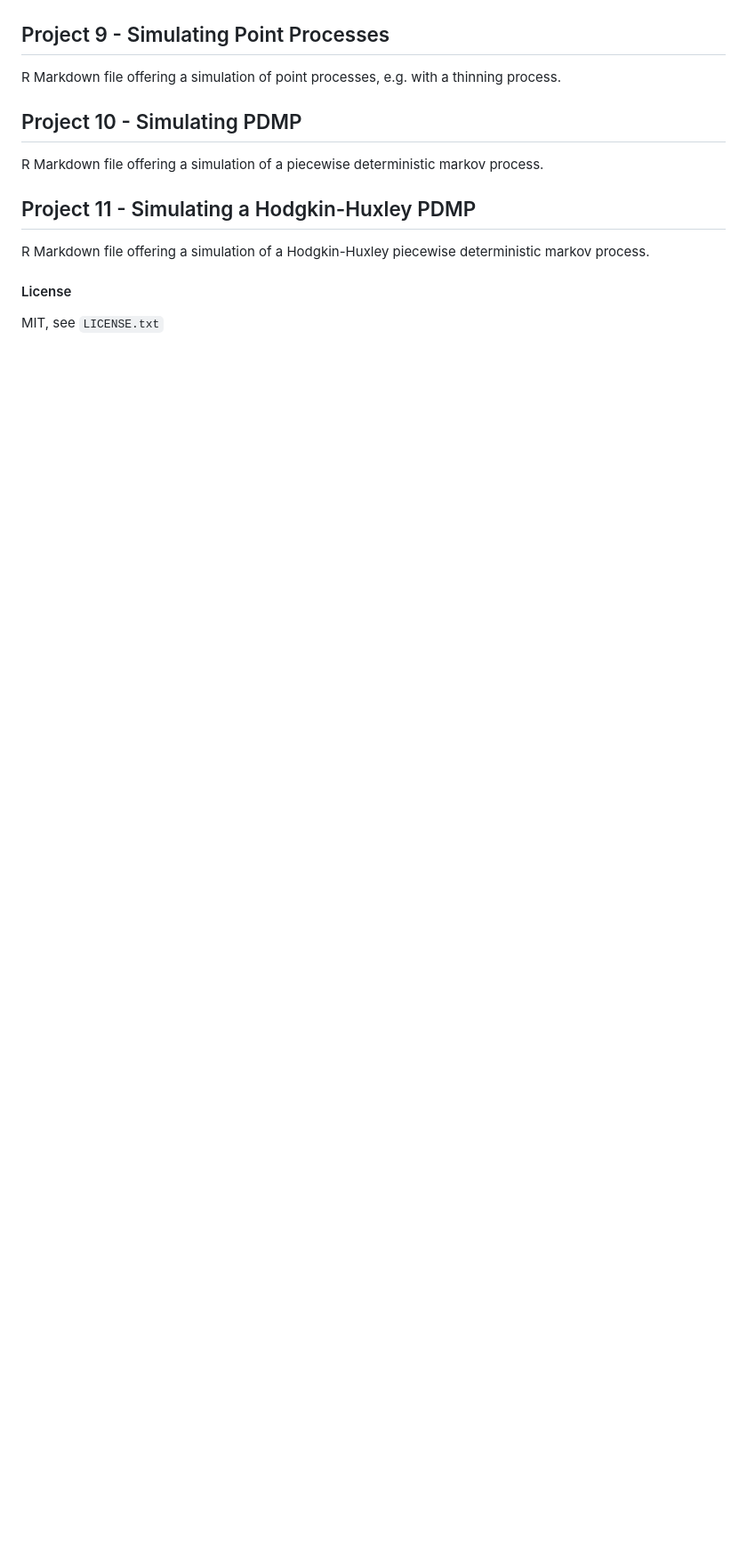
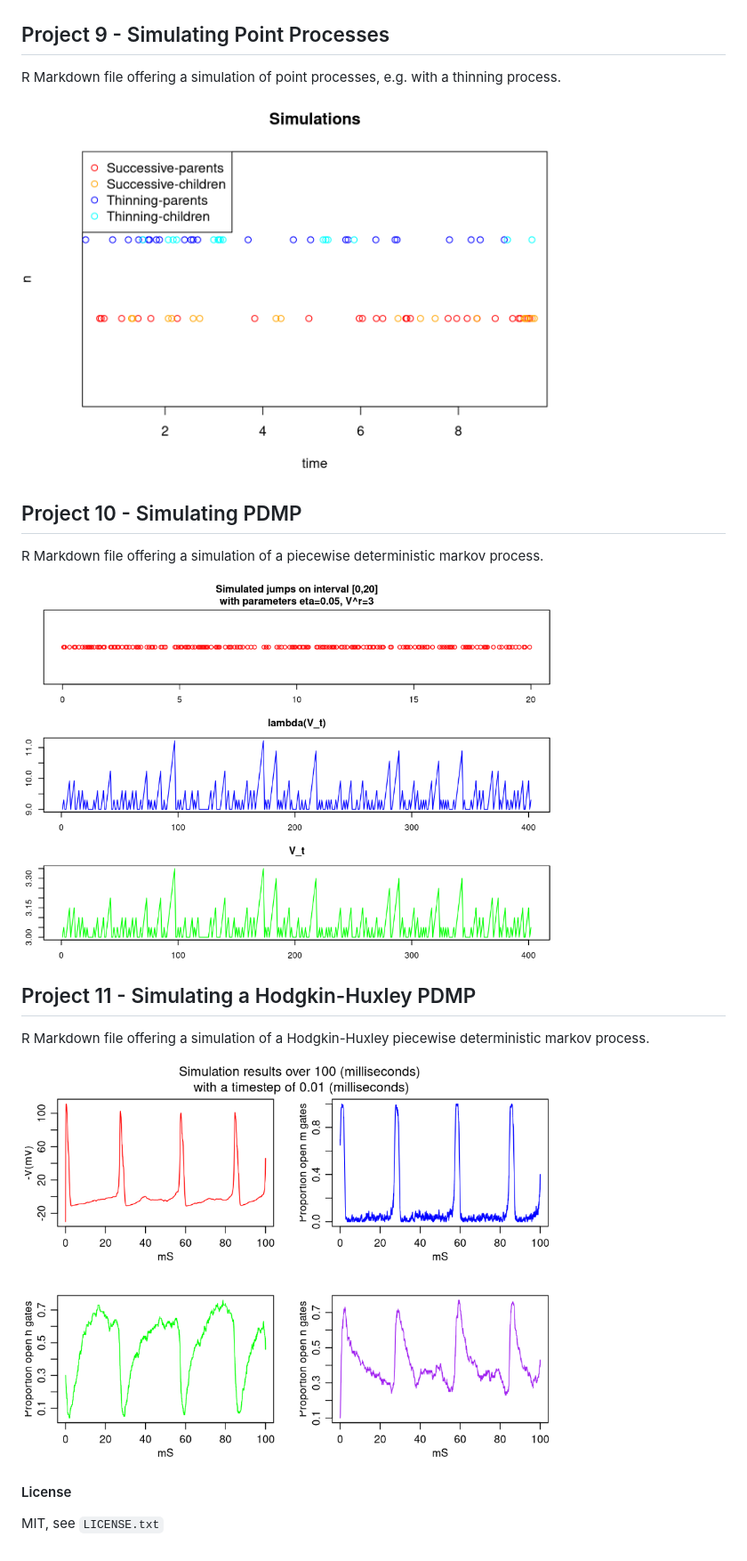
Before and after one commit to qlero/data_science_with_R, a Markdown page: README.md, the part around the change. Shown: that part at 89% size. GitHub-like rendering; pictures changed too: assets/HH.png (added), assets/PDMP.png (added), assets/point_process.png (added); blank space fills up the shorter version.

```diff
--- a/README.md
+++ b/README.md
@@ -50,14 +50,20 @@ R Markdown file offering an overview of homogeneous and non-homogeneous Poisson
 
 R Markdown file offering a simulation of point processes, e.g. with a thinning process.
 
+<img src="assets/point_process.png" width="600">
+
 ## Project 10 - Simulating PDMP
 
 R Markdown file offering a simulation of a piecewise deterministic markov process.
+
+<img src="assets/PDMP.png" width="600">
 
 ## Project 11 - Simulating a Hodgkin-Huxley PDMP
 
 R Markdown file offering a simulation of a Hodgkin-Huxley piecewise deterministic markov process.
 
+<img src="assets/HH.png" width="600">
+
 #### License
 
 MIT, see `LICENSE.txt`
```
Also changed, not shown: 6 other files.
